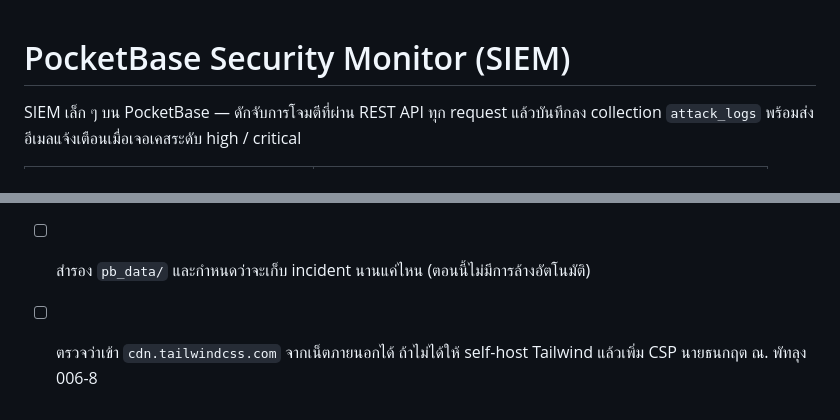
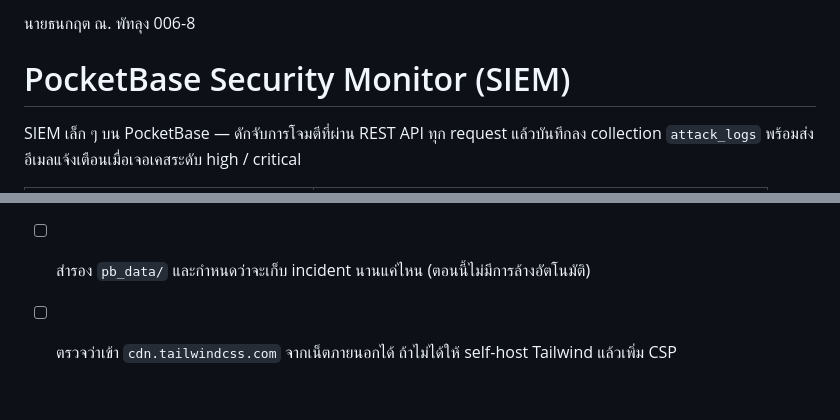
Before and after one commit to phatasanun-p-thai/Project_cyber_pocketBase, a Markdown page: README.md, 2 parts joined by grey strips. GitHub-like rendering.

Commit message:
Add author name to top of README

```diff
--- a/README.md
+++ b/README.md
@@ -1,3 +1,5 @@
+นายธนกฤต ณ. พัทลุง 006-8
+
 # PocketBase Security Monitor (SIEM)
 
 SIEM เล็ก ๆ บน PocketBase — ดักจับการโจมตีที่ผ่าน REST API ทุก request แล้วบันทึกลง
@@ -202,4 +204,3 @@ test.http               ชุดทดสอบการโจมตี
 - [ ] สำรอง `pb_data/` และกำหนดว่าจะเก็บ incident นานแค่ไหน (ตอนนี้ไม่มีการล้างอัตโนมัติ)
 - [ ] ตรวจว่าเข้า `cdn.tailwindcss.com` จากเน็ตภายนอกได้ ถ้าไม่ได้ให้ self-host
       Tailwind แล้วเพิ่ม CSP
-นายธนกฤต ณ. พัทลุง 006-8
```
